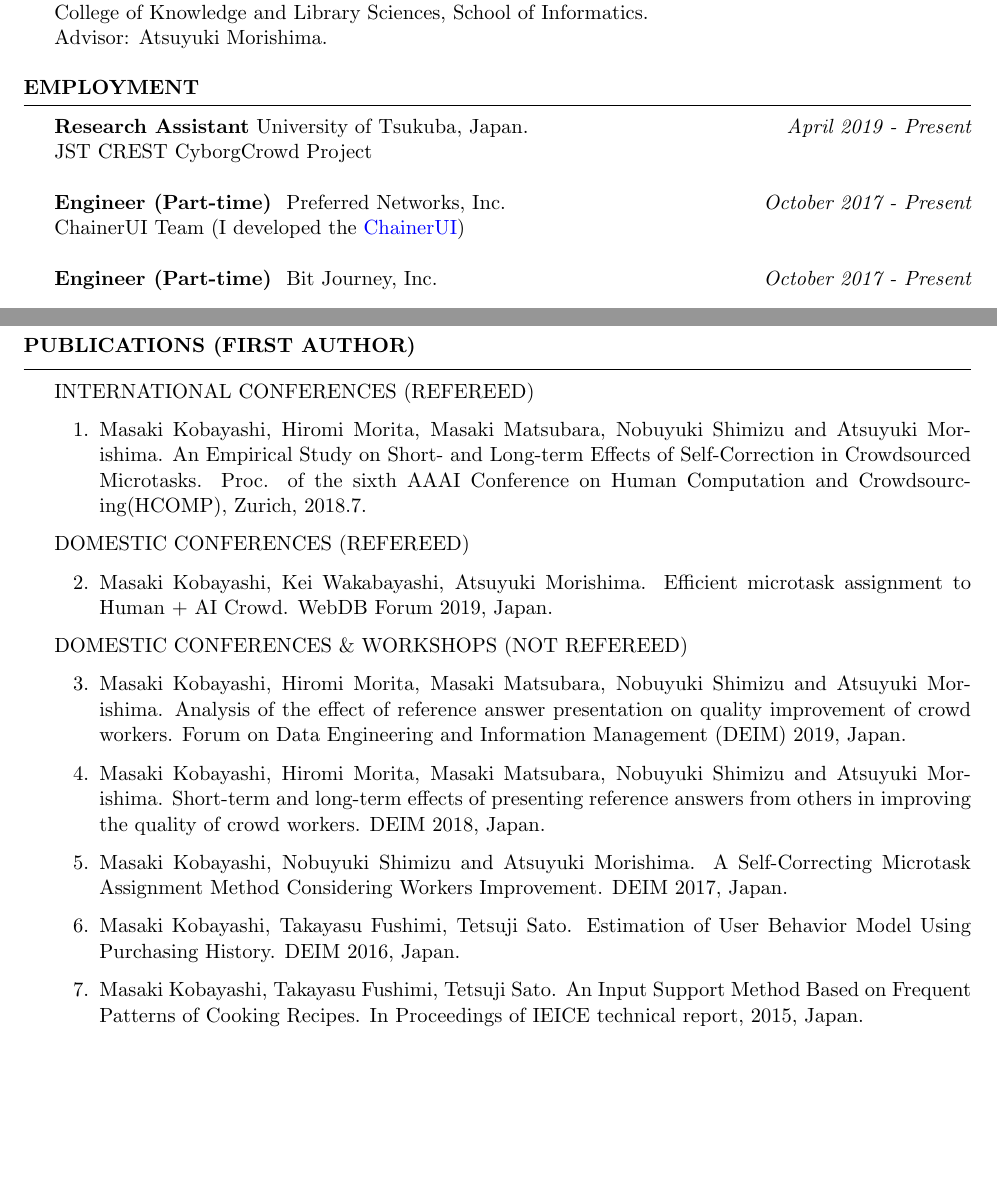
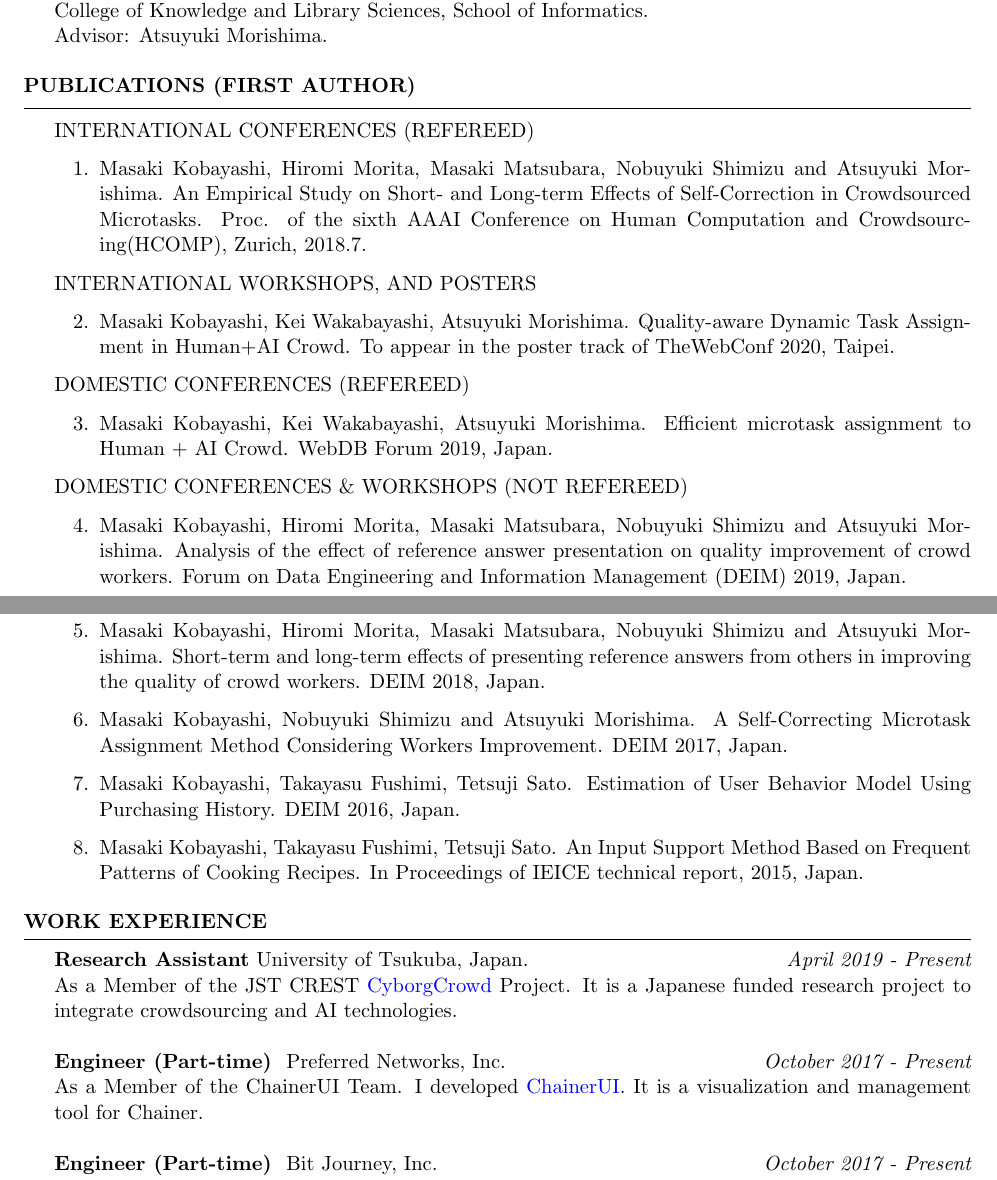
Before and after one commit to makky3939/CV, a LaTeX CV (index.tex): two parts of pages 1 and 2 of 2, joined at a grey line, cut so that both start at the same text, the shorter picture padded with empty space. Compiled offline with pdfLaTeX.

Commit message:
Added descriptions for my projects

```diff
--- a/index.tex
+++ b/index.tex
@@ -95,11 +95,3 @@ At present, I am working on the projects of \href{https://github.com/chainer/cha
 
 
 
-\begin{rSection}{EMPLOYMENT}
-{\bf Research Assistant} University of Tsukuba, Japan. \hfill {\em April 2019 - Present}
-\\ JST CREST CyborgCrowd Project
-\\\\
-{\bf Engineer (Part-time) } Preferred Networks, Inc. \hfill {\em October 2017 - Present}
-\\ ChainerUI Team (I developed the \href{https://github.com/chainer/chainerui}{ChainerUI})
-\\\\
-{\bf Engineer (Part-time) } Bit Journey, Inc. \hfill {\em October 2017 - Present}
@@ -127,4 +98,4 @@ At present, I am working on the projects of \href{https://github.com/chainer/cha
-\end{rSection}
+
 
 
 
@@ -149,15 +120,22 @@ INTERNATIONAL CONFERENCES (REFEREED)
   \item Masaki Kobayashi, Hiromi Morita, Masaki Matsubara, Nobuyuki Shimizu and Atsuyuki Morishima. An Empirical Study on Short- and Long-term Effects of Self-Correction in Crowdsourced Microtasks. Proc. of the sixth AAAI Conference on Human Computation and Crowdsourcing(HCOMP), Zurich, 2018.7.
 \end{enumerate}
 
+INTERNATIONAL WORKSHOPS, AND POSTERS
+\begin{enumerate}
+  \setcounter{enumi}{1}
+  \item Masaki Kobayashi, Kei Wakabayashi, Atsuyuki Morishima. Quality-aware Dynamic Task Assignment in Human+AI Crowd. To appear in the poster track of TheWebConf 2020, Taipei.
+\end{enumerate}
+
+
 DOMESTIC CONFERENCES (REFEREED)
 \begin{enumerate}
-  \setcounter{enumi}{1}
+  \setcounter{enumi}{2}
   \item Masaki Kobayashi, Kei Wakabayashi, Atsuyuki Morishima. Efficient microtask assignment to Human + AI Crowd. WebDB Forum 2019, Japan.
 \end{enumerate}
 
 DOMESTIC CONFERENCES \& WORKSHOPS (NOT REFEREED)
 \begin{enumerate}
-  \setcounter{enumi}{2}
+  \setcounter{enumi}{3}
   \item Masaki Kobayashi, Hiromi Morita, Masaki Matsubara, Nobuyuki Shimizu and Atsuyuki Morishima. Analysis of the effect of reference answer presentation on quality improvement of crowd workers. Forum on Data Engineering
   and Information Management (DEIM) 2019, Japan.
   % \item クラウドワーカの品質改善における参考回答提示の効果の分析. 小林 正樹，森田 ひろみ，松原 正樹，清水 伸幸，森嶋 厚行. 第11回データ工学と情報マネジメントに関するフォーラム (DEIM)，2019.
@@ -172,4 +150,13 @@ DOMESTIC CONFERENCES \& WORKSHOPS (NOT REFEREED)
 \end{enumerate}
 \end{rSection}
 
-
+\begin{rSection}{Work Experience}
+{\bf Research Assistant} University of Tsukuba, Japan. \hfill {\em April 2019 - Present}
+\\ As a Member of the JST CREST \href{https://www.dl.soc.i.kyoto-u.ac.jp/system/wp-content/uploads/2019/03/hcompWS18www.pdf}{CyborgCrowd} Project. It is a Japanese funded research project to integrate crowdsourcing and AI technologies.
+\\\\
+{\bf Engineer (Part-time) } Preferred Networks, Inc. \hfill {\em October 2017 - Present}
+\\ As a Member of the ChainerUI Team. I developed \href{https://github.com/chainer/chainerui}{ChainerUI}. It is a visualization and management tool for Chainer.
+\\\\
+{\bf Engineer (Part-time) } Bit Journey, Inc. \hfill {\em October 2017 - Present}
+\\
+{\bf Teaching Assistant } University of Tsukuba, Japan. \hfill {\em April 2018 - December 2019}
@@ -176,3 +182,4 @@ DOMESTIC CONFERENCES \& WORKSHOPS (NOT REFEREED)
+\end{rSection}
 
 
 \begin{rSection}{research grants}
```
Also changed, not shown: index.pdf, index.tex (62 more changed lines).
